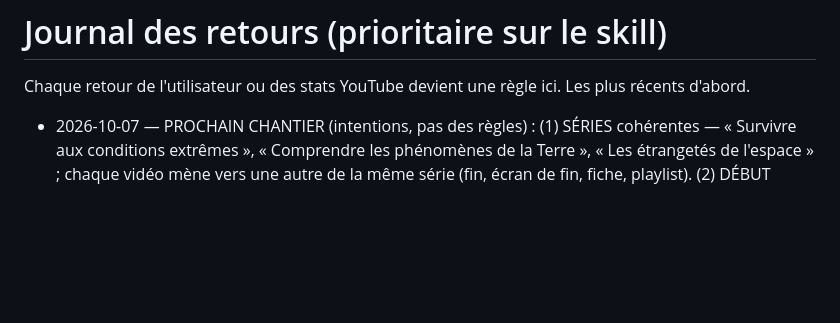
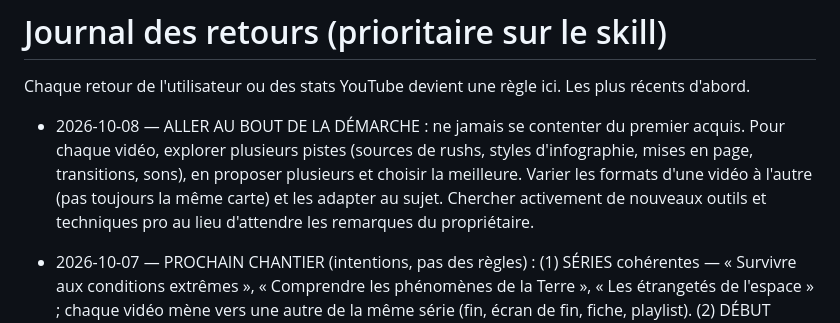
Before and after one commit to sebastien311984-bot/youtube-studio, a Markdown page: channels/oddly-logical/FEEDBACK.md, the part around the change. Rendered like a GitHub page; blank space fills up the shorter version.

Commit message:
FEEDBACK : aller au bout de la démarche, varier les formats (#25)
Claude-Session: https://claude.ai/code/session_01FMJvH8eVzni5KfYC8HZtKQ

Co-authored-by: Claude <noreply@anthropic.com>

```diff
--- a/channels/oddly-logical/FEEDBACK.md
+++ b/channels/oddly-logical/FEEDBACK.md
@@ -1,5 +1,7 @@
 # Journal des retours (prioritaire sur le skill)
 Chaque retour de l'utilisateur ou des stats YouTube devient une règle ici. Les plus récents d'abord.
+
+- 2026-10-08 — ALLER AU BOUT DE LA DÉMARCHE : ne jamais se contenter du premier acquis. Pour chaque vidéo, explorer plusieurs pistes (sources de rushs, styles d'infographie, mises en page, transitions, sons), en proposer plusieurs et choisir la meilleure. Varier les formats d'une vidéo à l'autre (pas toujours la même carte) et les adapter au sujet. Chercher activement de nouveaux outils et techniques pro au lieu d'attendre les remarques du propriétaire.
 
 - 2026-10-07 — PROCHAIN CHANTIER (intentions, pas des règles) : (1) SÉRIES cohérentes — « Survivre aux conditions extrêmes », « Comprendre les phénomènes de la Terre », « Les étrangetés de l'espace » ; chaque vidéo mène vers une autre de la même série (fin, écran de fin, fiche, playlist). (2) DÉBUT captivant : le phénomène dès la 1re seconde, une question précise, la réponse commence aussitôt, sans intro de chaîne. (3) PENSÉ TÉLÉPHONE : textes lisibles en petit, miniature simple à une seule idée forte, rien de coupé dans les Shorts (zones sûres). (4) Sujets vraiment accrocheurs et extraordinaires.
 
```
